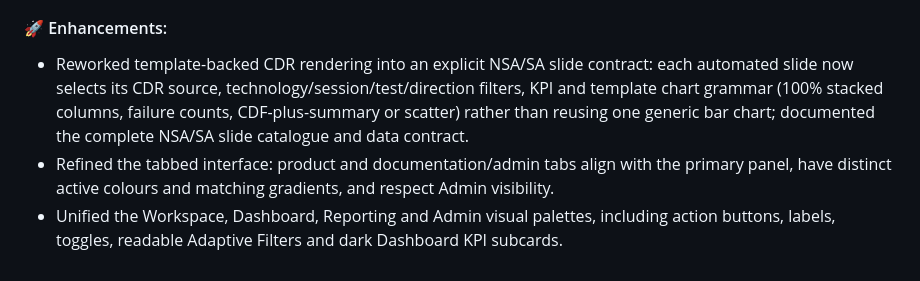
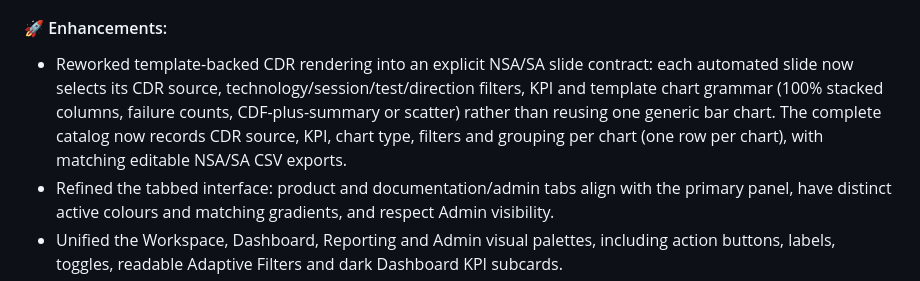
Before and after one commit to jaimetur/DashboardAnalytic, a Markdown page: CHANGELOG.md, the part around the change. GitHub-like rendering.

```diff
--- a/CHANGELOG.md
+++ b/CHANGELOG.md
@@ -14,7 +14,7 @@
 - Added a read-only processed-dataset preview from the Workspace queue, with a direct CDR-only **Show Dashboard** action.
 
 #### 🚀 Enhancements:
-- Reworked template-backed CDR rendering into an explicit NSA/SA slide contract: each automated slide now selects its CDR source, technology/session/test/direction filters, KPI and template chart grammar (100% stacked columns, failure counts, CDF-plus-summary or scatter) rather than reusing one generic bar chart; documented the complete NSA/SA slide catalogue and data contract.
+- Reworked template-backed CDR rendering into an explicit NSA/SA slide contract: each automated slide now selects its CDR source, technology/session/test/direction filters, KPI and template chart grammar (100% stacked columns, failure counts, CDF-plus-summary or scatter) rather than reusing one generic bar chart. The complete catalog now records CDR source, KPI, chart type, filters and grouping per chart (one row per chart), with matching editable NSA/SA CSV exports.
 - Refined the tabbed interface: product and documentation/admin tabs align with the primary panel, have distinct active colours and matching gradients, and respect Admin visibility.
 - Unified the Workspace, Dashboard, Reporting and Admin visual palettes, including action buttons, labels, toggles, readable Adaptive Filters and dark Dashboard KPI subcards.
 - Completed the reporting workflow with RAT-based NSA/SA filtering, CDR Cell ID endpoints, 3UK `Cid__ECI` and VFUK 4G GCID lookups, the agreed vendor formula, multivendor-only VFUK/3UK selectors populated only from matching processed Workspace mappings, persisted-row charts, blank analyst commentary areas and `APP_REPORTING_TEMPLATE_DIR` overrides.
```
Also changed, not shown: help/05-e2e-ppt-reporting.md (+90 -54 lines).
